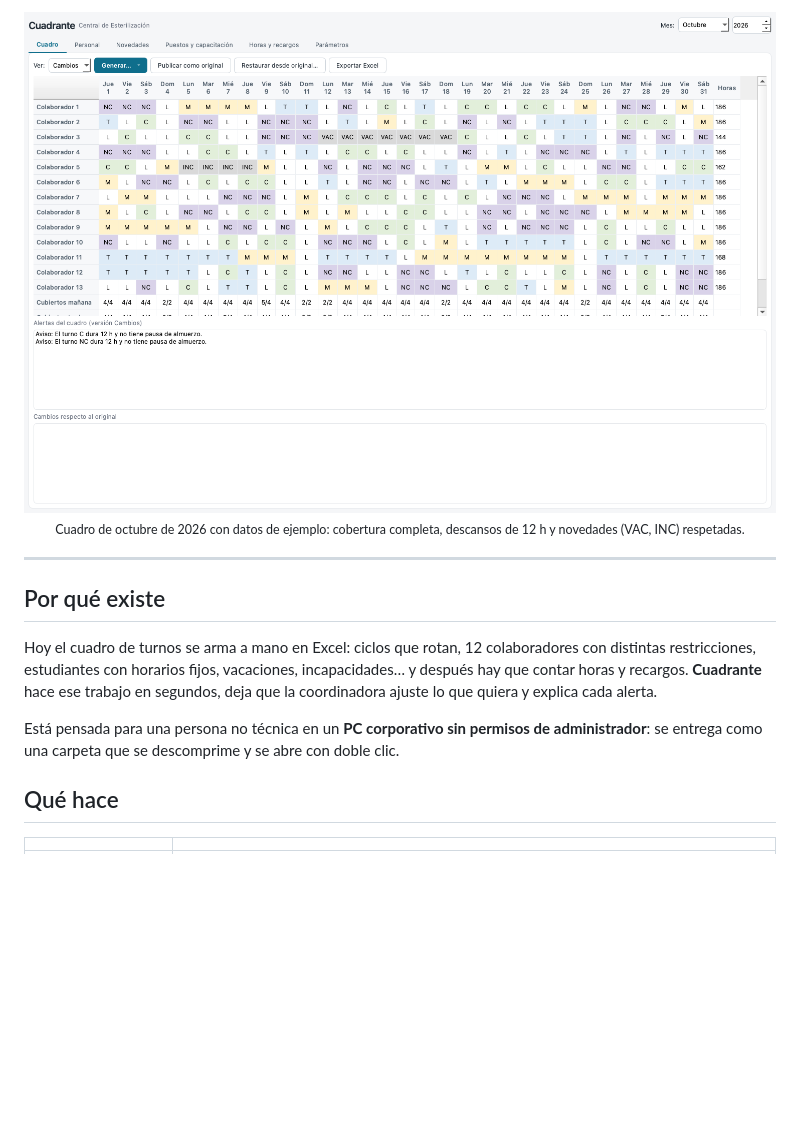
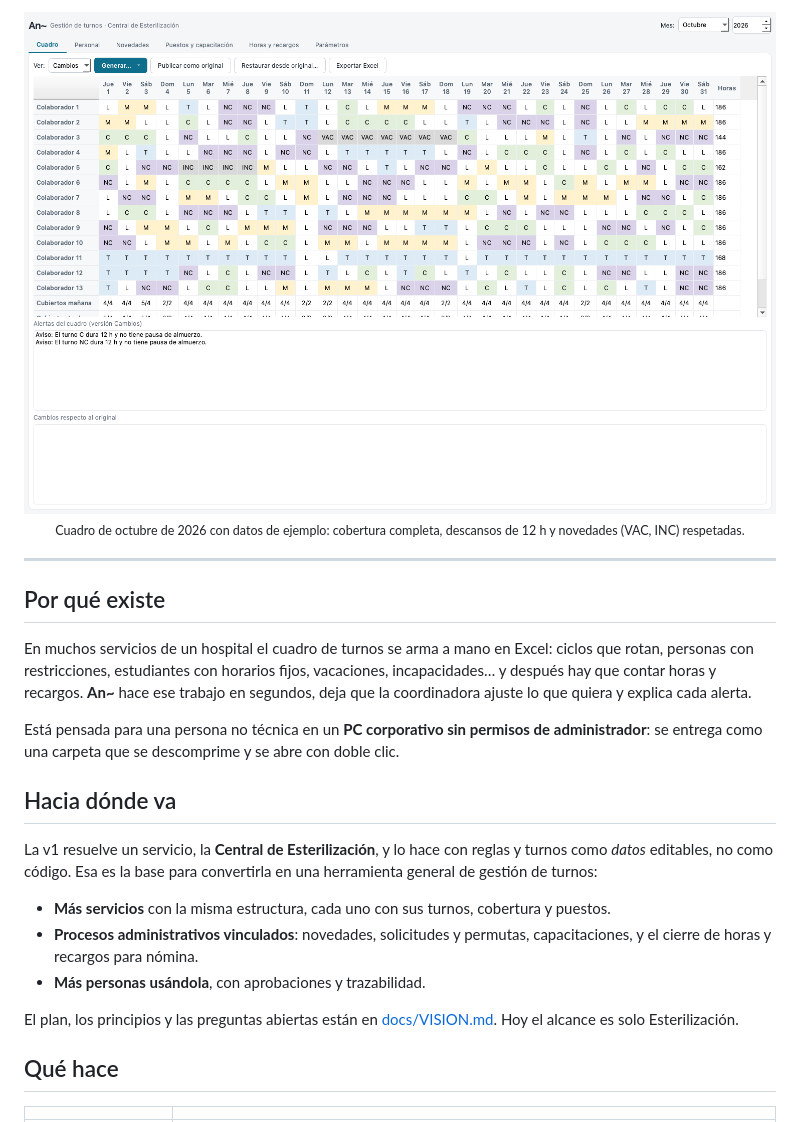
Before and after one commit to jssdv/an-turnos, a Markdown page: README.md, the part around one of its changes. Rendered like a GitHub page; pictures changed too: docs/img/cuadro.png; blank space fills up the shorter version.

```diff
--- a/README.md
+++ b/README.md
@@ -25,9 +25,19 @@ Genera el cuadro mensual, asigna los puestos del día y calcula horas y recargos
 
 ## Por qué existe
 
-Hoy el cuadro de turnos se arma a mano en Excel: ciclos que rotan, 12 colaboradores con distintas restricciones, estudiantes con horarios fijos, vacaciones, incapacidades… y después hay que contar horas y recargos. **Cuadrante** hace ese trabajo en segundos, deja que la coordinadora ajuste lo que quiera y explica cada alerta.
+En muchos servicios de un hospital el cuadro de turnos se arma a mano en Excel: ciclos que rotan, personas con restricciones, estudiantes con horarios fijos, vacaciones, incapacidades… y después hay que contar horas y recargos. **An~** hace ese trabajo en segundos, deja que la coordinadora ajuste lo que quiera y explica cada alerta.
 
 Está pensada para una persona no técnica en un **PC corporativo sin permisos de administrador**: se entrega como una carpeta que se descomprime y se abre con doble clic.
+
+## Hacia dónde va
+
+La v1 resuelve un servicio, la **Central de Esterilización**, y lo hace con reglas y turnos como *datos* editables, no como código. Esa es la base para convertirla en una herramienta general de gestión de turnos:
+
+- **Más servicios** con la misma estructura, cada uno con sus turnos, cobertura y puestos.
+- **Procesos administrativos vinculados**: novedades, solicitudes y permutas, capacitaciones, y el cierre de horas y recargos para nómina.
+- **Más personas usándola**, con aprobaciones y trazabilidad.
+
+El plan, los principios y las preguntas abiertas están en [docs/VISION.md](docs/VISION.md). Hoy el alcance es solo Esterilización.
 
 ## Qué hace
 
```
Also changed, not shown: other parts of README.md (+11 -10 lines), docs/GUIA_USUARIO.md (+3 -3 lines), docs/HOJA_DE_RUTA.md (+3 -1 lines), docs/VISION.md (added, +84 -0 lines), docs/img/horas.png, docs/img/personal.png, docs/img/puestos.png, docs/img/turnos.png, 4 other files.
